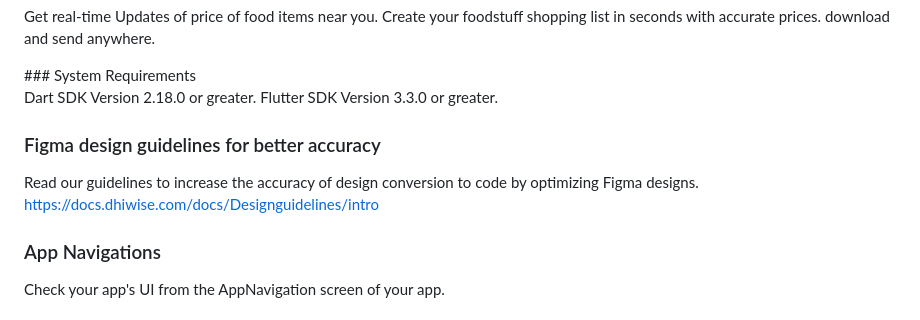
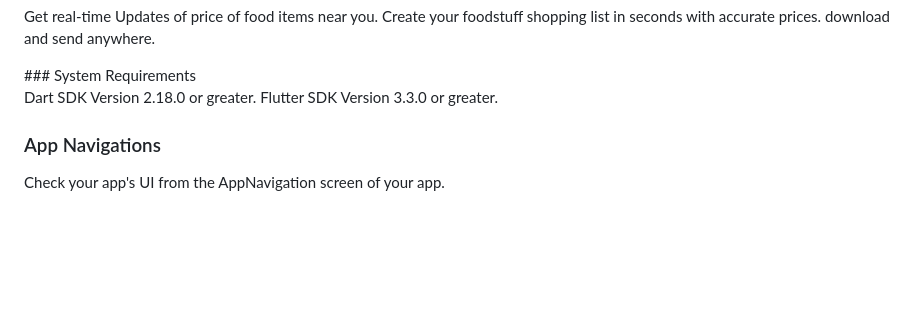
Before and after one commit to marvelmikel/ipala-mobile, a Markdown page: README.md, the part around the change. Drawn GitHub-style; blank space fills up the shorter version.

```diff
--- a/README.md
+++ b/README.md
@@ -13,12 +13,6 @@ Create your foodstuff shopping list in seconds with accurate prices. download an
 
 Dart SDK Version 2.18.0 or greater.
 Flutter SDK Version 3.3.0 or greater.
-
-### Figma design guidelines for better accuracy
-
-Read our guidelines to increase the accuracy of design conversion to code by optimizing Figma designs.
-https://docs.dhiwise.com/docs/Designguidelines/intro
-
 ### App Navigations
 
 Check your app's UI from the AppNavigation screen of your app.
```
